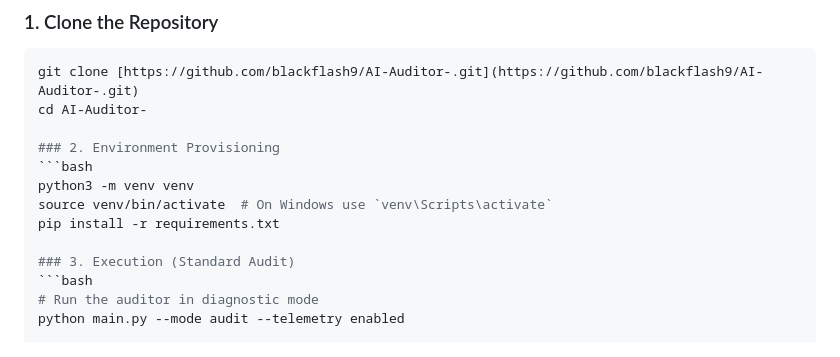
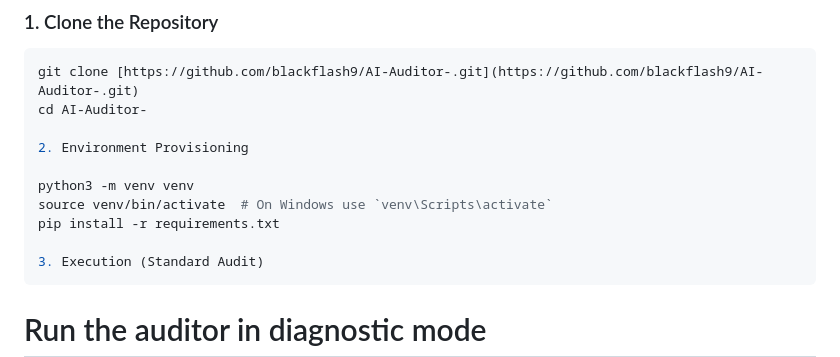
Before and after one commit to blackflash9/AI-Auditor-, a Markdown page: README.md, the part around the change. Rendered like a GitHub page.

Commit message:
Revise README for environment setup and execution
Updated section headings and added environment setup instructions.

````diff
--- a/README.md
+++ b/README.md
@@ -43,14 +43,14 @@ For firms wishing to review the code locally or run security/performance audits:
 git clone [https://github.com/blackflash9/AI-Auditor-.git](https://github.com/blackflash9/AI-Auditor-.git)
 cd AI-Auditor-
 
-### 2. Environment Provisioning
-```bash
+2. Environment Provisioning
+
 python3 -m venv venv
 source venv/bin/activate  # On Windows use `venv\Scripts\activate`
 pip install -r requirements.txt
 
-### 3. Execution (Standard Audit)
-```bash
+3. Execution (Standard Audit)
+```
 # Run the auditor in diagnostic mode
 python main.py --mode audit --telemetry enabled
 
````
